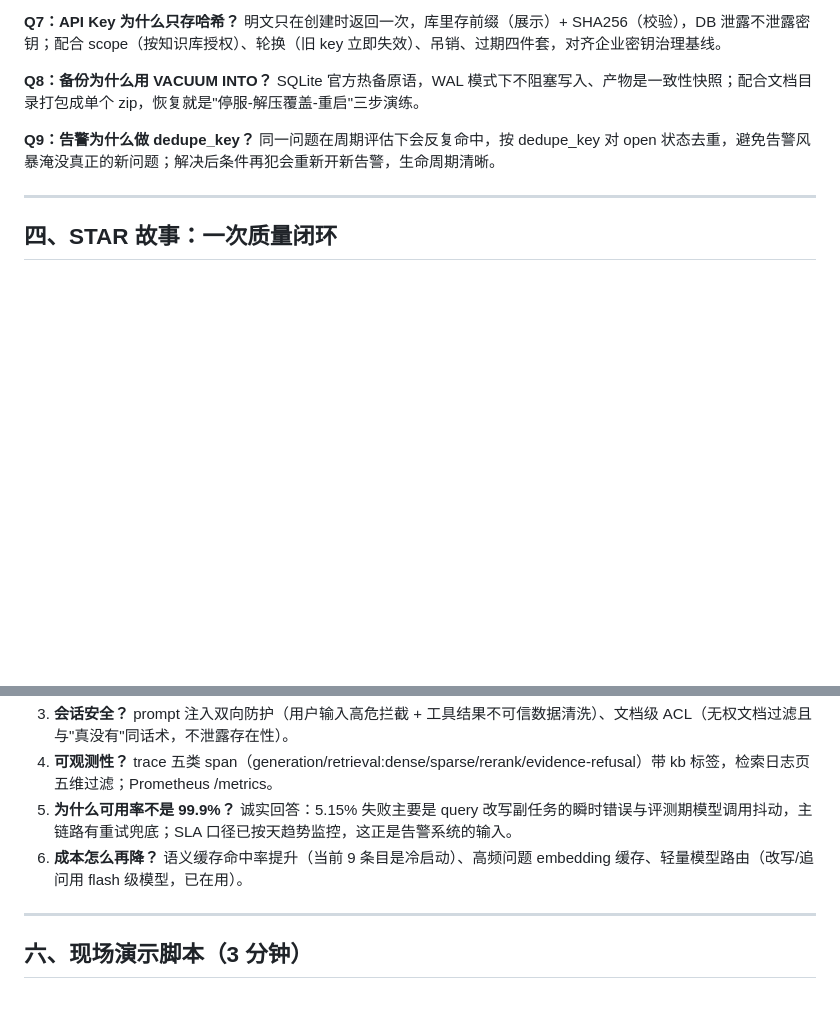
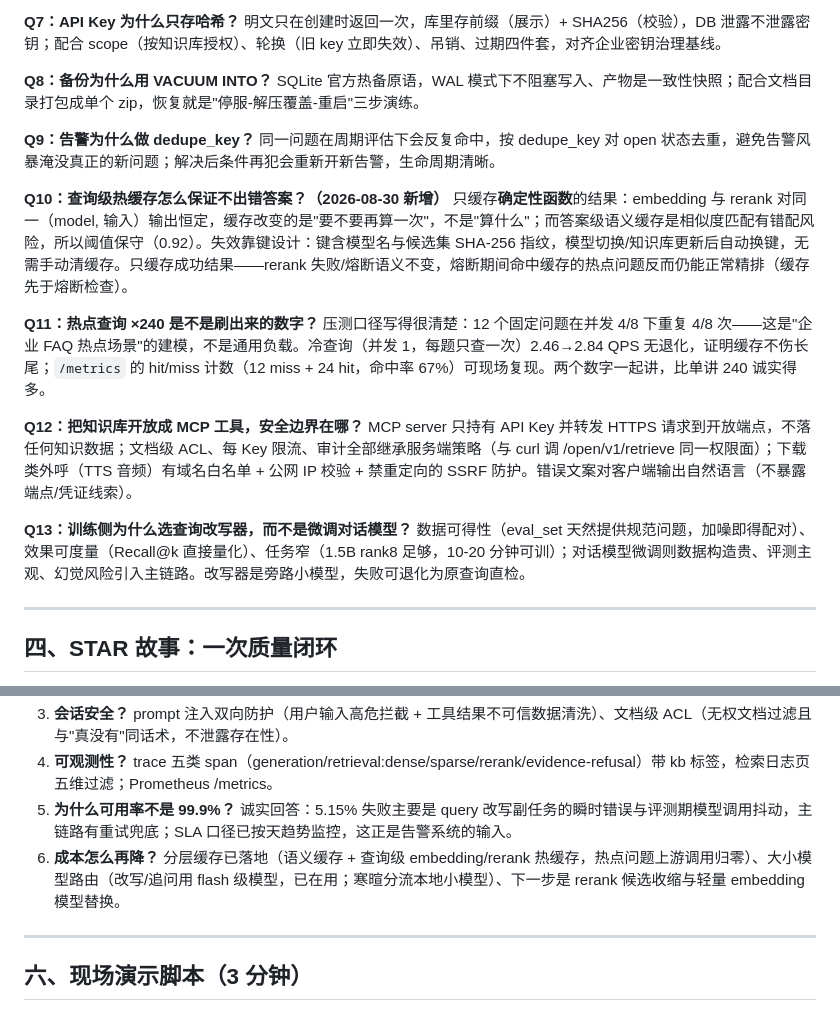
Before and after one commit to Ice-Breaking/DocMind, a Markdown page: docs/面试准备.md, 2 parts joined by grey strips. GitHub-like rendering; blank space fills up the shorter version.

Commit message:
docs(面试): 新增缓存/MCP/训练侧追问预案 Q10-Q13，成本追问同步已完成项

```diff
--- a/docs/面试准备.md
+++ b/docs/面试准备.md
@@ -111,6 +111,18 @@ SQLite 官方热备原语，WAL 模式下不阻塞写入、产物是一致性快
 **Q9：告警为什么做 dedupe_key？**
 同一问题在周期评估下会反复命中，按 dedupe_key 对 open 状态去重，避免告警风暴淹没真正的新问题；解决后条件再犯会重新开新告警，生命周期清晰。
 
+**Q10：查询级热缓存怎么保证不出错答案？（2026-08-30 新增）**
+只缓存**确定性函数**的结果：embedding 与 rerank 对同一（model, 输入）输出恒定，缓存改变的是"要不要再算一次"，不是"算什么"；而答案级语义缓存是相似度匹配有错配风险，所以阈值保守（0.92）。失效靠键设计：键含模型名与候选集 SHA-256 指纹，模型切换/知识库更新后自动换键，无需手动清缓存。只缓存成功结果——rerank 失败/熔断语义不变，熔断期间命中缓存的热点问题反而仍能正常精排（缓存先于熔断检查）。
+
+**Q11：热点查询 ×240 是不是刷出来的数字？**
+压测口径写得很清楚：12 个固定问题在并发 4/8 下重复 4/8 次——这是"企业 FAQ 热点场景"的建模，不是通用负载。冷查询（并发 1，每题只查一次）2.46→2.84 QPS 无退化，证明缓存不伤长尾；`/metrics` 的 hit/miss 计数（12 miss + 24 hit，命中率 67%）可现场复现。两个数字一起讲，比单讲 240 诚实得多。
+
+**Q12：把知识库开放成 MCP 工具，安全边界在哪？**
+MCP server 只持有 API Key 并转发 HTTPS 请求到开放端点，不落任何知识数据；文档级 ACL、每 Key 限流、审计全部继承服务端策略（与 curl 调 /open/v1/retrieve 同一权限面）；下载类外呼（TTS 音频）有域名白名单 + 公网 IP 校验 + 禁重定向的 SSRF 防护。错误文案对客户端输出自然语言（不暴露端点/凭证线索）。
+
+**Q13：训练侧为什么选查询改写器，而不是微调对话模型？**
+数据可得性（eval_set 天然提供规范问题，加噪即得配对）、效果可度量（Recall@k 直接量化）、任务窄（1.5B rank8 足够，10-20 分钟可训）；对话模型微调则数据构造贵、评测主观、幻觉风险引入主链路。改写器是旁路小模型，失败可退化为原查询直检。
+
 ---
 
 ## 四、STAR 故事：一次质量闭环
@@ -129,7 +141,7 @@ SQLite 官方热备原语，WAL 模式下不阻塞写入、产物是一致性快
 3. **会话安全？** prompt 注入双向防护（用户输入高危拦截 + 工具结果不可信数据清洗）、文档级 ACL（无权文档过滤且与"真没有"同话术，不泄露存在性）。
 4. **可观测性？** trace 五类 span（generation/retrieval:dense/sparse/rerank/evidence-refusal）带 kb 标签，检索日志页五维过滤；Prometheus /metrics。
 5. **为什么可用率不是 99.9%？** 诚实回答：5.15% 失败主要是 query 改写副任务的瞬时错误与评测期模型调用抖动，主链路有重试兜底；SLA 口径已按天趋势监控，这正是告警系统的输入。
-6. **成本怎么再降？** 语义缓存命中率提升（当前 9 条目是冷启动）、高频问题 embedding 缓存、轻量模型路由（改写/追问用 flash 级模型，已在用）。
+6. **成本怎么再降？** 分层缓存已落地（语义缓存 + 查询级 embedding/rerank 热缓存，热点问题上游调用归零）、大小模型路由（改写/追问用 flash 级模型，已在用；寒暄分流本地小模型）、下一步是 rerank 候选收缩与轻量 embedding 模型替换。
 
 ---
 
```
